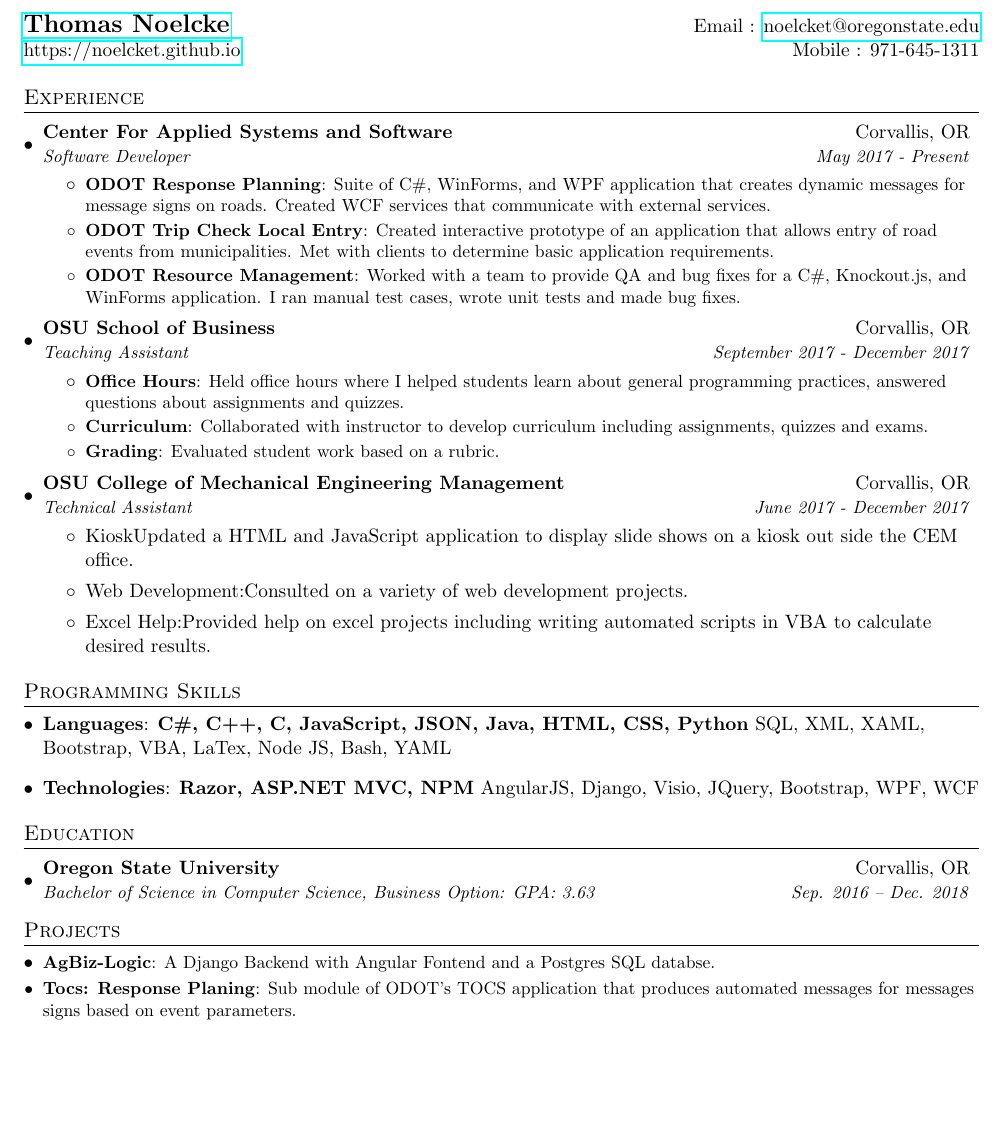
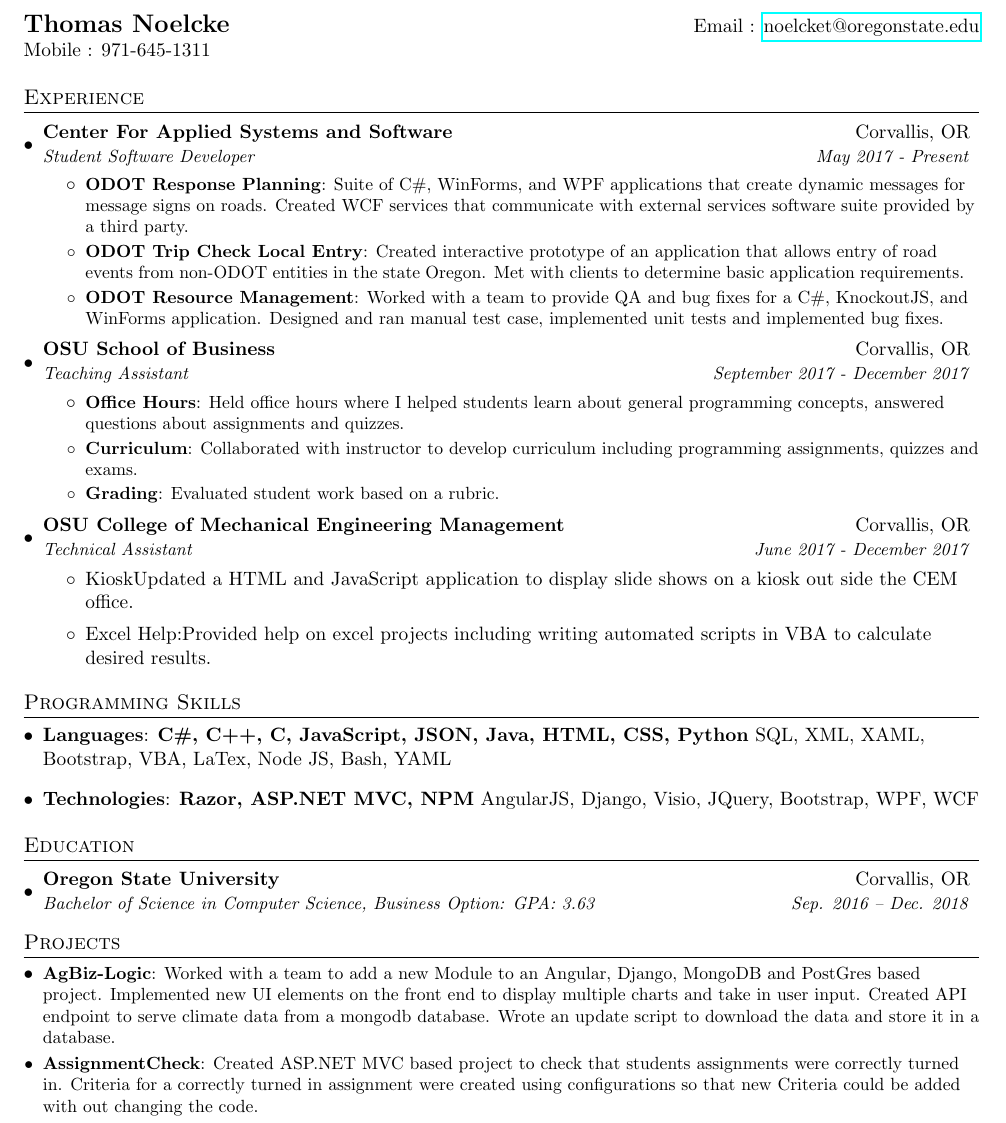
Before and after one commit to tnoelcke/Dan-Van-Horn-Resume, a LaTeX CV (tcn-resume.tex): part of the page, cut so that both start at the same text, the shorter picture padded with empty space. Compiled offline with pdfLaTeX.

Commit message:
Created First addition of a resume

```diff
--- a/tcn-resume.tex
+++ b/tcn-resume.tex
@@ -78,38 +78,40 @@
 
 %----------HEADING-----------------
 \begin{tabular*}{\textwidth}{l@{\extracolsep{\fill}}r}
-  \textbf{\href{http://tnoelcke.github.io./}{\Large Thomas Noelcke}} & Email : \href{mailto:noelcket@oregonstate.edu}{noelcket@oregonstate.edu}\\
-  \href{http://noelcket.github.io/}{https://noelcket.github.io} & Mobile : 971-645-1311 \\
+  \textbf{{\Large Thomas Noelcke}} & Email : \href{mailto:noelcket@oregonstate.edu}{noelcket@oregonstate.edu}\\
+Mobile : 971-645-1311 \\
 \end{tabular*}
 
 %-----------EXPERIENCE-----------------
 \section{Experience}
+
+	%Cass
   \resumeSubHeadingListStart
-
     \resumeSubheading
       {Center For Applied Systems and Software}{Corvallis, OR}
-      {Software Developer}{May 2017 - Present}
+      {Student Software Developer}{May 2017 - Present}
       \resumeItemListStart
-					\resumeItem{ODOT Response Planning}{Suite of C\#, WinForms, and WPF application that creates dynamic messages for message signs on roads. Created WCF services that communicate with external services.}
-					\resumeItem{ODOT Trip Check Local Entry}{Created interactive prototype of an application that allows entry of road events from municipalities. Met with clients to determine basic application requirements.}
-					\resumeItem{ODOT Resource Management}{Worked with a team to provide QA and bug fixes for a C\#, Knockout.js, and WinForms application. I ran manual test cases, wrote unit tests and made bug fixes.}
+					\resumeItem{ODOT Response Planning}{Suite of C\#, WinForms, and WPF applications that create dynamic messages for message signs on roads. Created WCF services that communicate with external services software suite provided by a third party.}
+					\resumeItem{ODOT Trip Check Local Entry}{Created interactive prototype of an application that allows entry of road events from non-ODOT entities in the state Oregon. Met with clients to determine basic application requirements.}
+					\resumeItem{ODOT Resource Management}{Worked with a team to provide QA and bug fixes for a C\#, KnockoutJS, and WinForms application. Designed and ran manual test case, implemented unit tests and implemented bug fixes.}
       \resumeItemListEnd
 
-
+		%BA272 TA
 		\resumeSubheading
 			{OSU School of Business}{Corvallis, OR}
 			{Teaching Assistant}{September 2017 - December 2017}
 			\resumeItemListStart
-				\resumeItem{Office Hours}{Held office hours where I helped students learn about general programming practices, answered questions about assignments and quizzes.}
-				\resumeItem{Curriculum}{Collaborated with instructor to develop curriculum including assignments, quizzes and exams.}
+				\resumeItem{Office Hours}{Held office hours where I helped students learn about general programming concepts, answered questions about assignments and quizzes.}
+				\resumeItem{Curriculum}{Collaborated with instructor to develop curriculum including programming assignments, quizzes and exams.}
 				\resumeItem{Grading}{Evaluated student work based on a rubric.}
 			\resumeItemListEnd
+
+			%CEM Office
 			\resumeSubheading
 				{OSU College of Mechanical Engineering Management}{Corvallis, OR}
 				{Technical Assistant}{June 2017 - December 2017}
 				\resumeItemListStart
 						\item{Kiosk}{Updated a HTML and JavaScript application to display slide shows on a kiosk out side the CEM office.}
-						\item{Web Development:}{Consulted on a variety of web development projects.}
 						\item{Excel Help:}{Provided help on excel projects including writing automated scripts in VBA to calculate desired results.}
 				\resumeItemListEnd
   \resumeSubHeadingListEnd
@@ -136,8 +138,8 @@
 \section{Projects}
   \resumeSubHeadingListStart
     \resumeSubItem{AgBiz-Logic}
-      {A Django Backend with Angular Fontend and a Postgres SQL databse.}
-    \resumeSubItem{Tocs: Response Planing}
-      {Sub module of ODOT's TOCS application that produces automated messages for messages signs based on event parameters.}
+      {Worked with a team to add a new Module to an Angular, Django, MongoDB and PostGres based project. Implemented new UI elements on the front end to display multiple charts and take in user input. Created API endpoint to serve climate data from a mongodb database. Wrote an update script to download the data and store it in a database.}
+    \resumeSubItem{AssignmentCheck}
+      {Created ASP.NET MVC based project to check that students assignments were correctly turned in. Criteria for a correctly turned in assignment were created using configurations so that new Criteria could be added with out changing the code.}
   \resumeSubHeadingListEnd
 \end{document}
```
